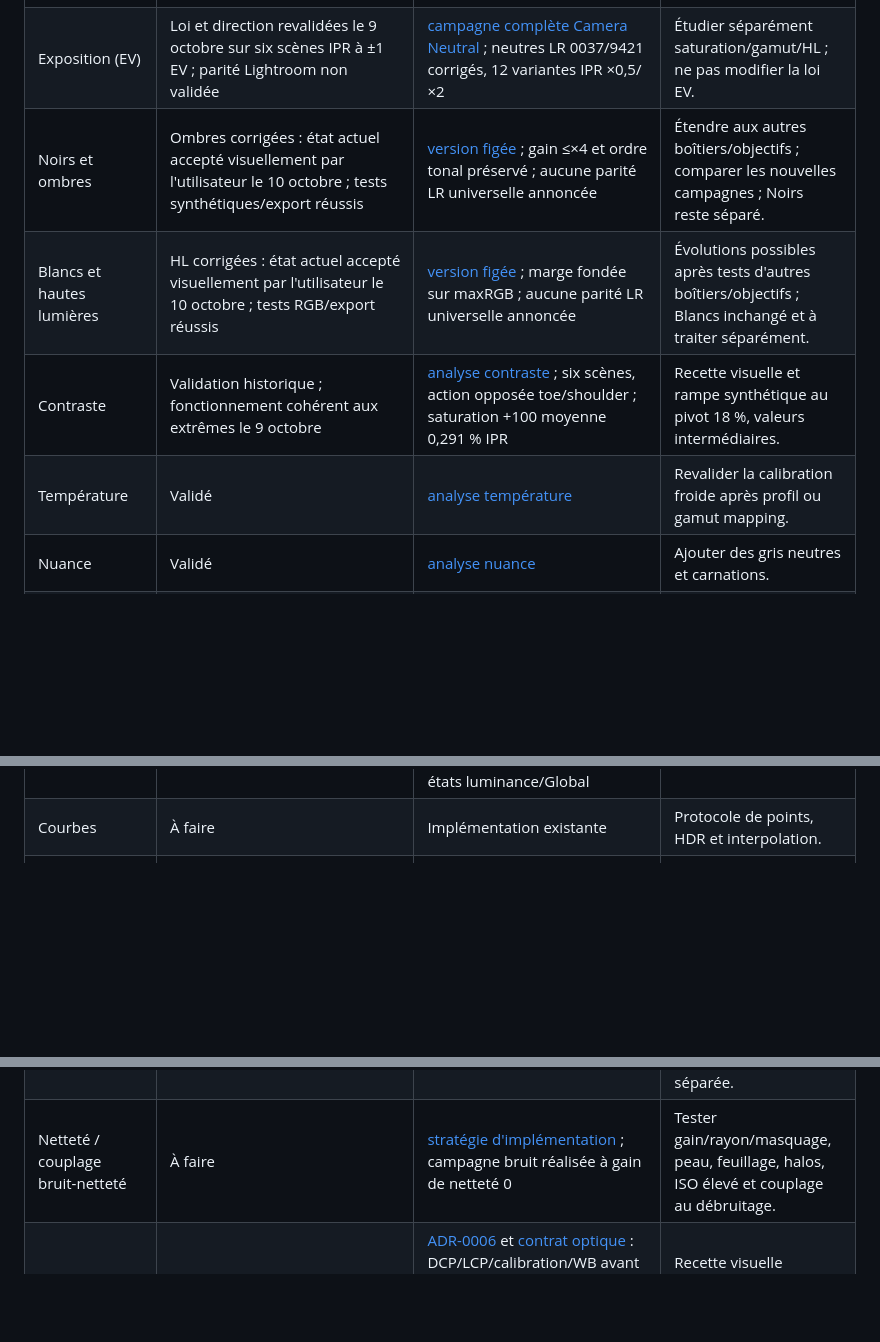
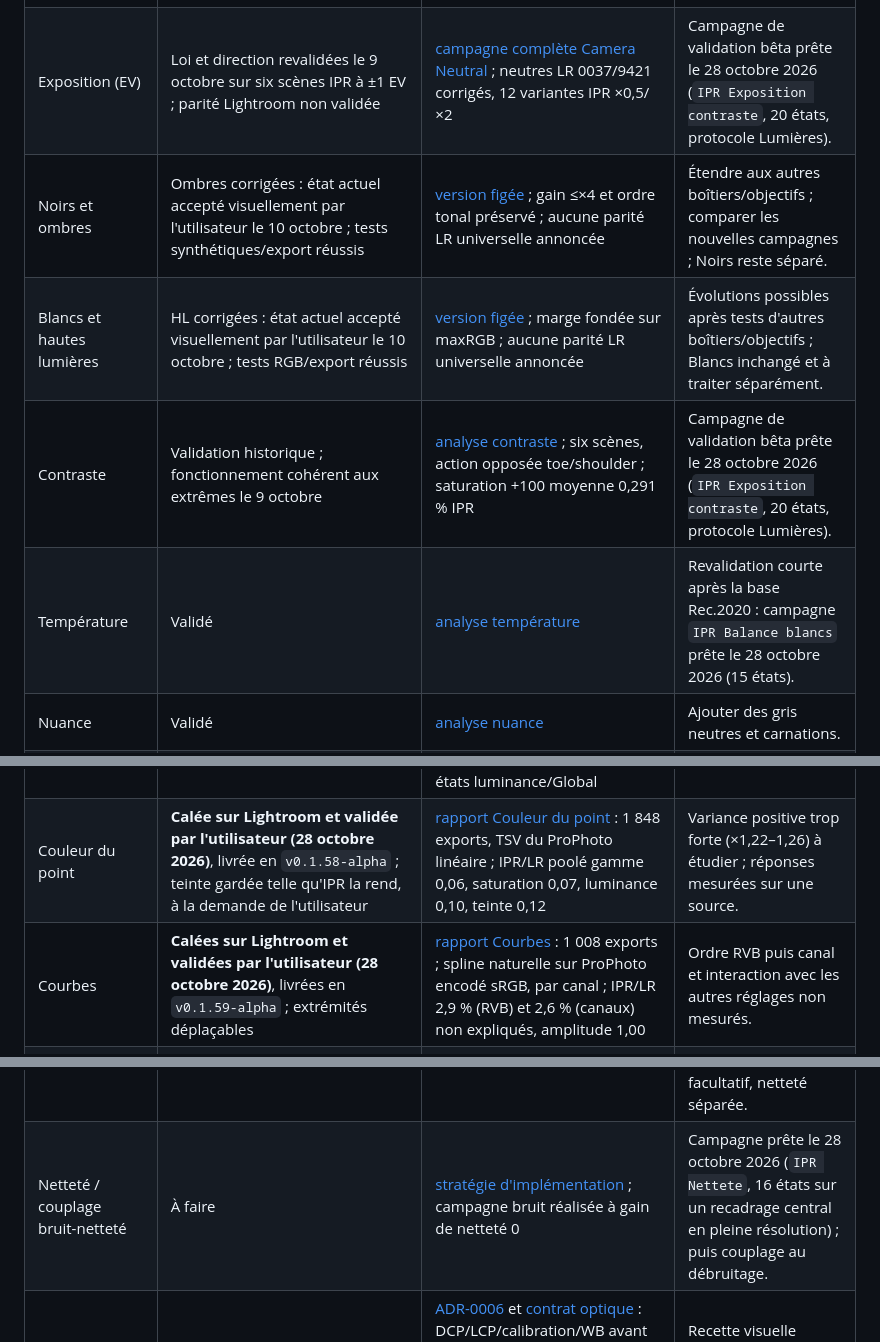
Before and after one commit to KimntexX/IPR, a Markdown page: docs/validation/matrice-validation.md, 3 parts joined by grey strips. Rendered like a GitHub page; blank space fills up the shorter version.

Commit message:
docs(validation): matrix with the point colour and curves validated, beta campaigns ready
Co-Authored-By: Claude Opus 5.5 <noreply@anthropic.com>

```diff
--- a/docs/validation/matrice-validation.md
+++ b/docs/validation/matrice-validation.md
@@ -31,11 +31,11 @@ JSON de l'étude décrivent l'état antérieur (master sRGB), pas les nouveaux e
 | Fonction | Statut | Preuve / source historique | Prochaine action |
 | --- | --- | --- | --- |
 | Base colorimétrique à l'ouverture | Camera Neutral accepté visuellement ; normalisation contrôlée disponible dans l'IHM, désactivée par défaut ; fidélité/parité LR non validées | [Rapport unique](analyses/analyse-base-colorimetrique.md), §24–26 : cinq RAW exacts calibrés ; comparaison finale de onze paires, Neutral plus proche sur les cinq scènes comparables ; 17/18 CTest WSL (JPEG 9933 en échec), 76 + 12 tests Python ; preuves Windows et packaging décrits dans le rapport. | Persister le choix DCP/normalisation ; vérifier état exact des exports, optique et résidus 9421/9950 ; Standard, JPEG 9933 et généralisation après audit ; charte physique. |
-| Exposition (EV) | Loi et direction revalidées le 9 octobre sur six scènes IPR à ±1 EV ; parité Lightroom non validée | [campagne complète Camera Neutral](analyses/analyse-validation-lumieres-base-2026-10-02.md#campagne-complete-lumieres--nouveaux-neutres-9-octobre-2026) ; neutres LR 0037/9421 corrigés, 12 variantes IPR ×0,5/×2 | Étudier séparément saturation/gamut/HL ; ne pas modifier la loi EV. |
+| Exposition (EV) | Loi et direction revalidées le 9 octobre sur six scènes IPR à ±1 EV ; parité Lightroom non validée | [campagne complète Camera Neutral](analyses/analyse-validation-lumieres-base-2026-10-02.md#campagne-complete-lumieres--nouveaux-neutres-9-octobre-2026) ; neutres LR 0037/9421 corrigés, 12 variantes IPR ×0,5/×2 | Campagne de validation bêta prête le 28 octobre 2026 (`IPR Exposition contraste`, 20 états, protocole Lumières). |
 | Noirs et ombres | Ombres corrigées : état actuel accepté visuellement par l'utilisateur le 10 octobre ; tests synthétiques/export réussis | [version figée](analyses/analyse-validation-lumieres-base-2026-10-02.md#version-figee-apres-validation-visuelle--10-octobre-2026) ; gain ≤×4 et ordre tonal préservé ; aucune parité LR universelle annoncée | Étendre aux autres boîtiers/objectifs ; comparer les nouvelles campagnes ; Noirs reste séparé. |
 | Blancs et hautes lumières | HL corrigées : état actuel accepté visuellement par l'utilisateur le 10 octobre ; tests RGB/export réussis | [version figée](analyses/analyse-validation-lumieres-base-2026-10-02.md#version-figee-apres-validation-visuelle--10-octobre-2026) ; marge fondée sur maxRGB ; aucune parité LR universelle annoncée | Évolutions possibles après tests d'autres boîtiers/objectifs ; Blancs inchangé et à traiter séparément. |
-| Contraste | Validation historique ; fonctionnement cohérent aux extrêmes le 9 octobre | [analyse contraste](analyses/analyse-contraste-2026-10-02.md) ; six scènes, action opposée toe/shoulder ; saturation +100 moyenne 0,291 % IPR | Recette visuelle et rampe synthétique au pivot 18 %, valeurs intermédiaires. |
-| Température | Validé | [analyse température](analyses/analyse-temperature-2026-10-02.md) | Revalider la calibration froide après profil ou gamut mapping. |
+| Contraste | Validation historique ; fonctionnement cohérent aux extrêmes le 9 octobre | [analyse contraste](analyses/analyse-contraste-2026-10-02.md) ; six scènes, action opposée toe/shoulder ; saturation +100 moyenne 0,291 % IPR | Campagne de validation bêta prête le 28 octobre 2026 (`IPR Exposition contraste`, 20 états, protocole Lumières). |
+| Température | Validé | [analyse température](analyses/analyse-temperature-2026-10-02.md) | Revalidation courte après la base Rec.2020 : campagne `IPR Balance blancs` prête le 28 octobre 2026 (15 états). |
 | Nuance | Validé | [analyse nuance](analyses/analyse-nuance-2026-10-02.md) | Ajouter des gris neutres et carnations. |
 | Vibrance / saturation | **Validé par l'utilisateur (22 octobre 2026)**, réserve sur les grands ciels bleus saturés à +100 | [rapport Couleur](analyses/analyse-couleur.md#rotation-de-teinte-de-la-vibrance--22-octobre-2026) : 49 scènes, campagnes v004 (saturation) et v008 (vibrance), 637 états chacune, aucune exclusion ; écart ≤ 0,031 jusqu'à +50 et à toutes les valeurs négatives, 0,143 sur les couleurs peu saturées à +100 | Ciels saturés (6V1A9141) repris en bêta avec les calques et la détection de forme. |
 | Texture | **Validé par l'utilisateur (25 octobre 2026)**, livré en `v0.1.45-alpha` | [rapport Effets](analyses/analyse-effets.md#effets-20261024-texture) : réponse de Lightroom par échelle reproduite à ±0,02 de 1 à 16 pixels à toutes les valeurs | Peau, bruit et feuillage. |
@@ -43,10 +43,11 @@ JSON de l'étude décrivent l'état antérieur (master sRGB), pas les nouveaux e
 | Correction du voile | **Validé par l'utilisateur (25 octobre 2026) avec réserves**, livré en `v0.1.45-alpha` | [rapport Effets](analyses/analyse-effets.md) §7 à 10 quinquies : onze scènes ; luminance inexpliquée 0,05 à 0,09 en négatif, 0,22 à 0,27 en positif ; adaptation de Lightroom à chaque scène non modélisée | Scènes sans voile (faux positifs), scènes nocturnes. |
 | Mélangeur HSL | Tables de réponse Lightroom (22 octobre 2026) ; couleurs jugées proches de LR par l'utilisateur, vibrance à 0 ; magenta décalé de −10° à sa demande | [rapport mélangeur](analyses/analyse-color-mixer.md) : 2 808 états, sept bandes sous 3° de rotation et 0,03 de saturation ; réglages combinés 0,4° à 2,7° | Revue du magenta ; curseurs voisins réglés en sens opposé (LR les applique vraisemblablement l'un après l'autre). |
 | Color grading | Recalé sur Lightroom (25–26 octobre 2026), fusion, balance, luminance et roue Global comprises ; **validé par l'utilisateur (26 octobre 2026)** | [rapport grading](analyses/analyse-grading.md) : 28 scènes ; part de l'effet LR inexpliquée 0,075 / 0,071 / 0,129 (ombres / tons moyens / hautes lumières, ancien grading 14,7 / 0,76 / 0,99), 0,076 sur 228 états fusion/balance, 0,017 sur 342 états luminance/Global | Hautes lumières à fusion 0 (0,47) ; écart des neutres dans les tons clairs ; deux zones opposées qui se chevauchent. |
-| Courbes | À faire | Implémentation existante | Protocole de points, HDR et interpolation. |
+| Couleur du point | **Calée sur Lightroom et validée par l'utilisateur (28 octobre 2026)**, livrée en `v0.1.58-alpha` ; teinte gardée telle qu'IPR la rend, à la demande de l'utilisateur | [rapport Couleur du point](analyses/analyse-couleur-point.md) : 1 848 exports, TSV du ProPhoto linéaire ; IPR/LR poolé gamme 0,06, saturation 0,07, luminance 0,10, teinte 0,12 | Variance positive trop forte (×1,22–1,26) à étudier ; réponses mesurées sur une source. |
+| Courbes | **Calées sur Lightroom et validées par l'utilisateur (28 octobre 2026)**, livrées en `v0.1.59-alpha` ; extrémités déplaçables | [rapport Courbes](analyses/analyse-courbes.md) : 1 008 exports ; spline naturelle sur ProPhoto encodé sRGB, par canal ; IPR/LR 2,9 % (RVB) et 2,6 % (canaux) non expliqués, amplitude 1,00 | Ordre RVB puis canal et interaction avec les autres réglages non mesurés. |
 | Grain / flou | Grain **conforme à Lightroom** (taille 25, rugosité 50), validé le 25 octobre 2026 ; flou propre à IPR, à définir | [rapport Effets](analyses/analyse-effets.md#effets-20261024-grain) | Décider des curseurs Taille et Rugosité de Lightroom ; cible et non-régression du flou. |
 | Réduction de bruit | Fonctionnement/progressivité v2 confirmés ; qualité et calibration à poursuivre | [campagne v2](analyses/analyse-bruit-v2-2026-10-05.md) : 12 scènes, 24 neutres, 136 variantes standards + 9 activations ; 24 progressions IPR strictement décroissantes ; dérive médiane Y ≤0,289 % ; ISO 3200/8000 ajoutés ; 17 tests analyseur réussis ; [correctif](analyses/correctif-bruit-2026-10-05.md) | Priorité au bruit couleur résiduel à haut ISO ; comparer LR 50/100 sur 1020/9421/9734 si souhaité, puis composantes combinées, halos, saturation, aperçu/export et sidecars. ISO 6400 facultatif, netteté séparée. |
-| Netteté / couplage bruit-netteté | À faire | [stratégie d'implémentation](../architecture/denoising-sharpening.md) ; campagne bruit réalisée à gain de netteté 0 | Tester gain/rayon/masquage, peau, feuillage, halos, ISO élevé et couplage au débruitage. |
+| Netteté / couplage bruit-netteté | À faire | [stratégie d'implémentation](../architecture/denoising-sharpening.md) ; campagne bruit réalisée à gain de netteté 0 | Campagne prête le 28 octobre 2026 (`IPR Nettete`, 16 états sur un recadrage central en pleine résolution) ; puis couplage au débruitage. |
 | Sidecar `.ipr` / retouche DCP et optique | Implémenté v6 ; tests Windows réussis | [ADR-0006](../decisions/ADR-0006-restauration-raw-et-retouche-profil.md) et [contrat optique](../camera-profile-engine.md#persistance-et-commandes-optiques-9-octobre-2026) : DCP/LCP/calibration/WB avant décodage, SHA-256, lecture v1–v6, options objectif/CA indépendantes, cache, sauvegarde atomique et restauration pixel-identique synthétique | Recette visuelle zoom/comparaison, permissions et déplacement. Les anciens exécutables ne lisent pas v6. |
 | Correction objectif / aberration chromatique | Commandes indépendantes intégrées ; tests synthétiques réussis | `cameraProfileEngineTests` : neutralité avec deux options désactivées, CA seule, géométrie/vignettage seuls et compatibilité LCP ; `editorRawDevelopmentTests` : cache, redémarrage, ressources modifiées/manquantes ; `settingsQmlTests` : présence des commandes | Vérifier lignes droites, coins, vignettage et franges à 100 %, aperçu/export. CA latérale seulement avec modèle LCP ; franges longitudinales non traitées. |
 | Application de réglages par lot | Reprise le 26 octobre 2026 : en tâche de fond ; une balance des blancs « telle quelle » reste celle de chaque cible (lue dans ses métadonnées, environ 2 ms par RAW, même valeur que le développement), une balance personnalisée est copiée ; développement RAW, balance automatique et annotations de la cible conservés ; échecs nommés dans le statut. Copier/coller suit la même règle | `editorBatchTests` : cibles, annotations, image ouverte, échec d'écriture nommé, balance telle quelle et personnalisée, collage | Recette manuelle sur un dossier de RAW. |
```
